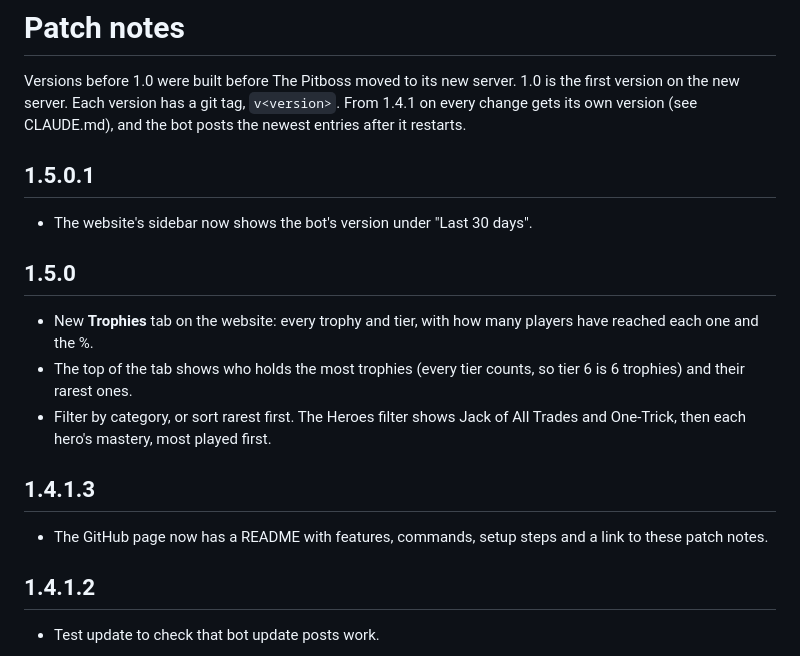
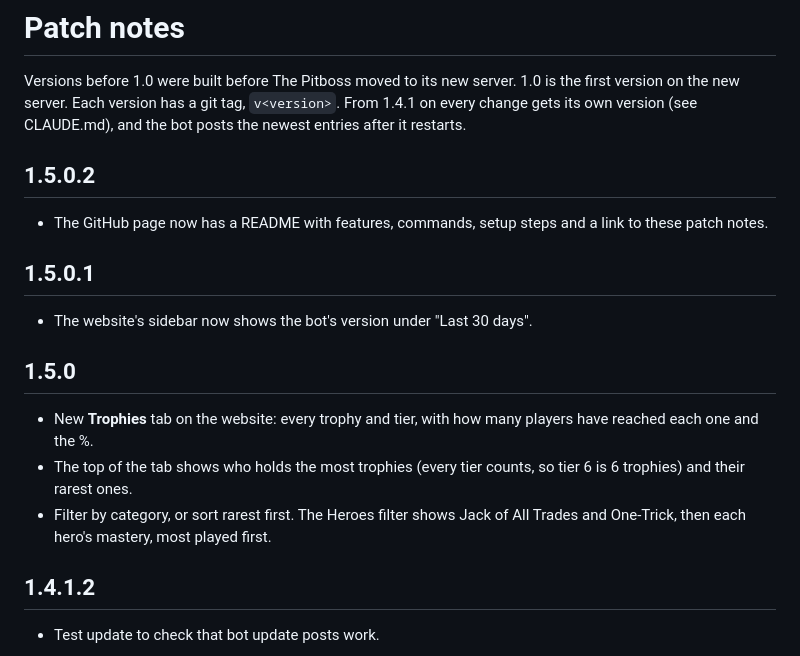
Before and after one commit to Craftyplayz/The-Pitboss, a Markdown page: CHANGELOG.md, the part around the change. Drawn GitHub-style.

Commit message:
README changelog entry moved to v1.5.0.2
Co-Authored-By: Claude Opus 5.5 <noreply@anthropic.com>

```diff
--- a/CHANGELOG.md
+++ b/CHANGELOG.md
@@ -1,6 +1,10 @@
 # Patch notes
 
 Versions before 1.0 were built before The Pitboss moved to its new server. 1.0 is the first version on the new server. Each version has a git tag, `v<version>`. From 1.4.1 on every change gets its own version (see CLAUDE.md), and the bot posts the newest entries after it restarts.
+
+## 1.5.0.2
+
+- The GitHub page now has a README with features, commands, setup steps and a link to these patch notes.
 
 ## 1.5.0.1
 
@@ -11,10 +15,6 @@ Versions before 1.0 were built before The Pitboss moved to its new server. 1.0 i
 - New **Trophies** tab on the website: every trophy and tier, with how many players have reached each one and the %.
 - The top of the tab shows who holds the most trophies (every tier counts, so tier 6 is 6 trophies) and their rarest ones.
 - Filter by category, or sort rarest first. The Heroes filter shows Jack of All Trades and One-Trick, then each hero's mastery, most played first.
-
-## 1.4.1.3
-
-- The GitHub page now has a README with features, commands, setup steps and a link to these patch notes.
 
 ## 1.4.1.2
 
```
